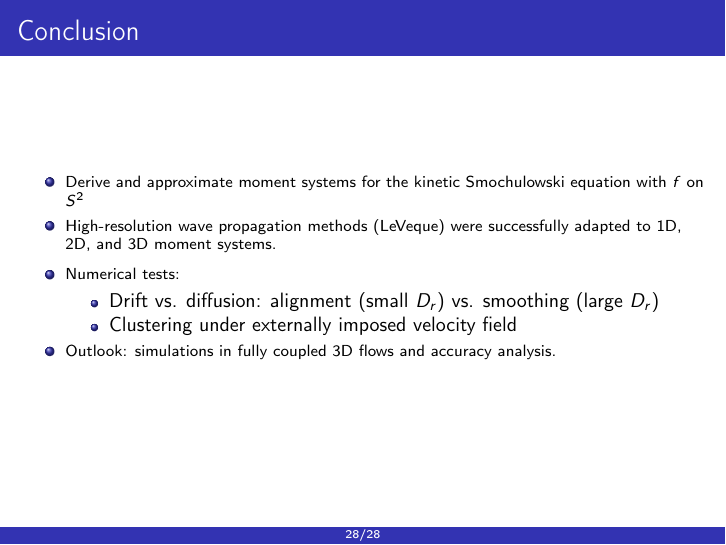
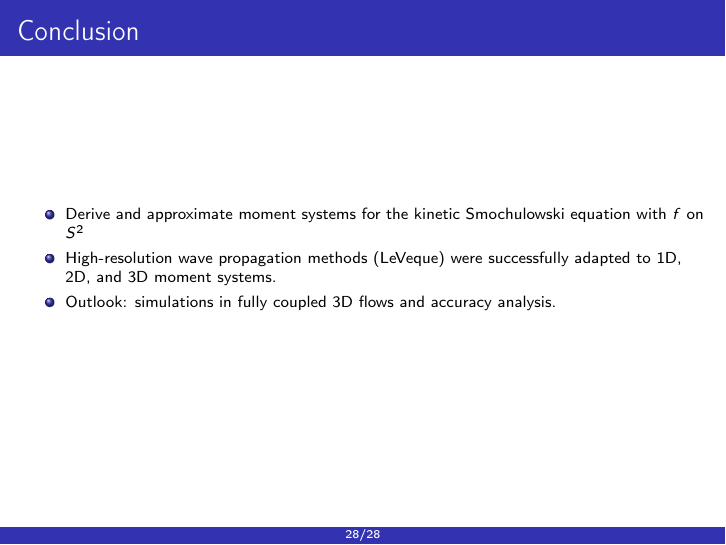
Before and after one commit to MPQBella/Praesentation_Promotion, LaTeX slides (Retreat'25/latex-beamer-tutorial.tex, which reads Retreat'25/Kapitel/Conclusion.tex): page 35 of 35. Compiled offline with pdfLaTeX.

Commit message:
Add files via upload

```diff
--- a/Retreat'25/Kapitel/Conclusion.tex
+++ b/Retreat'25/Kapitel/Conclusion.tex
@@ -180,11 +180,11 @@
      \begin{itemize}
      	\item Derive and approximate moment systems for the kinetic Smochulowski equation with $f$ on $S^2$
      	\item High-resolution wave propagation methods (LeVeque) were successfully adapted to 1D, 2D, and 3D moment systems.
-     	\item Numerical tests:
-     	\begin{itemize}
-     		\item Drift vs. diffusion: alignment (small $D_r$) vs. smoothing (large $D_r$)
-     		\item Clustering under externally imposed velocity field
-     	\end{itemize}
+     	%\item Numerical tests:
+     	%\begin{itemize}
+     	%	\item Drift vs. diffusion: alignment (small $D_r$) vs. smoothing (large $D_r$)
+     	%	\item Clustering under externally imposed velocity field
+     	%\end{itemize}
      	\item Outlook: simulations in fully coupled 3D flows and accuracy analysis.
      \end{itemize}
     \end{frame}
```
